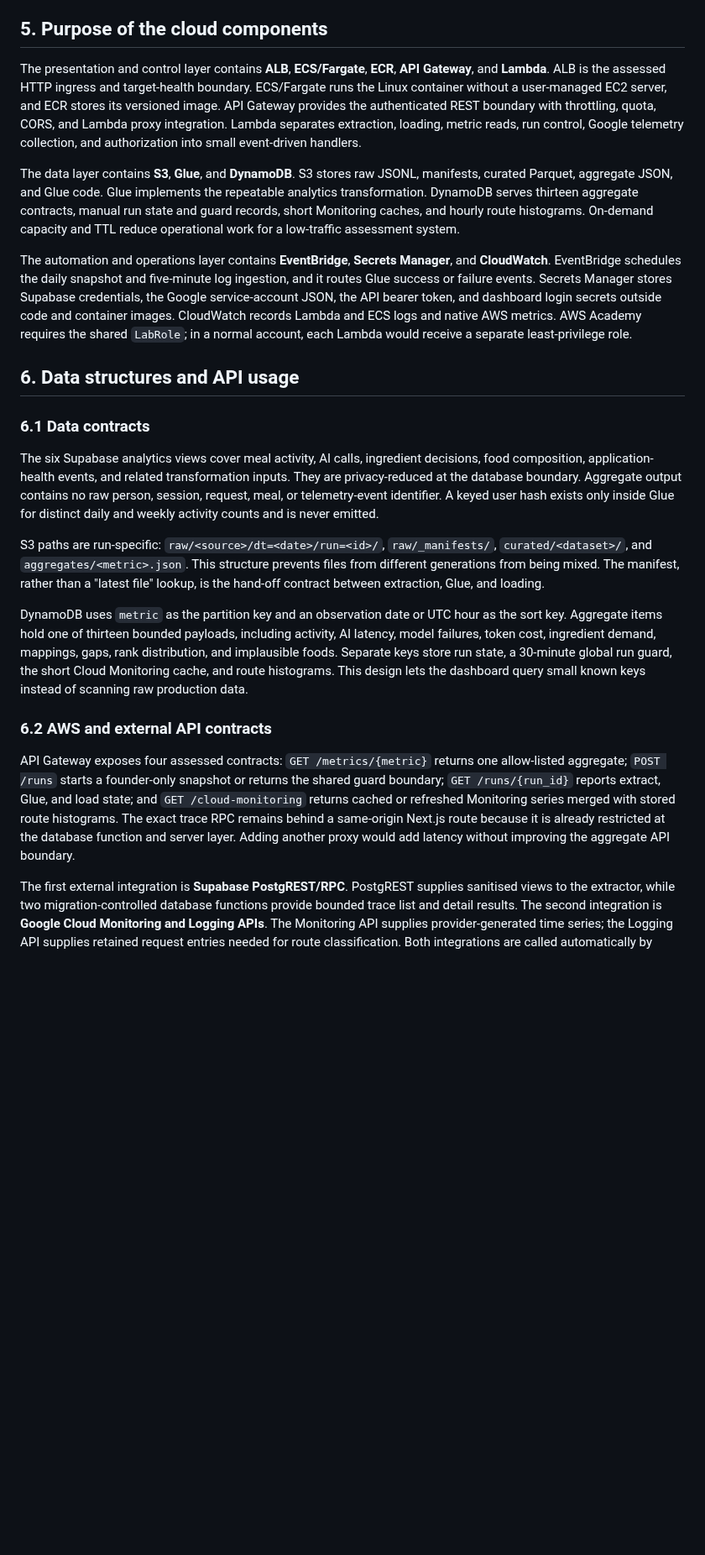
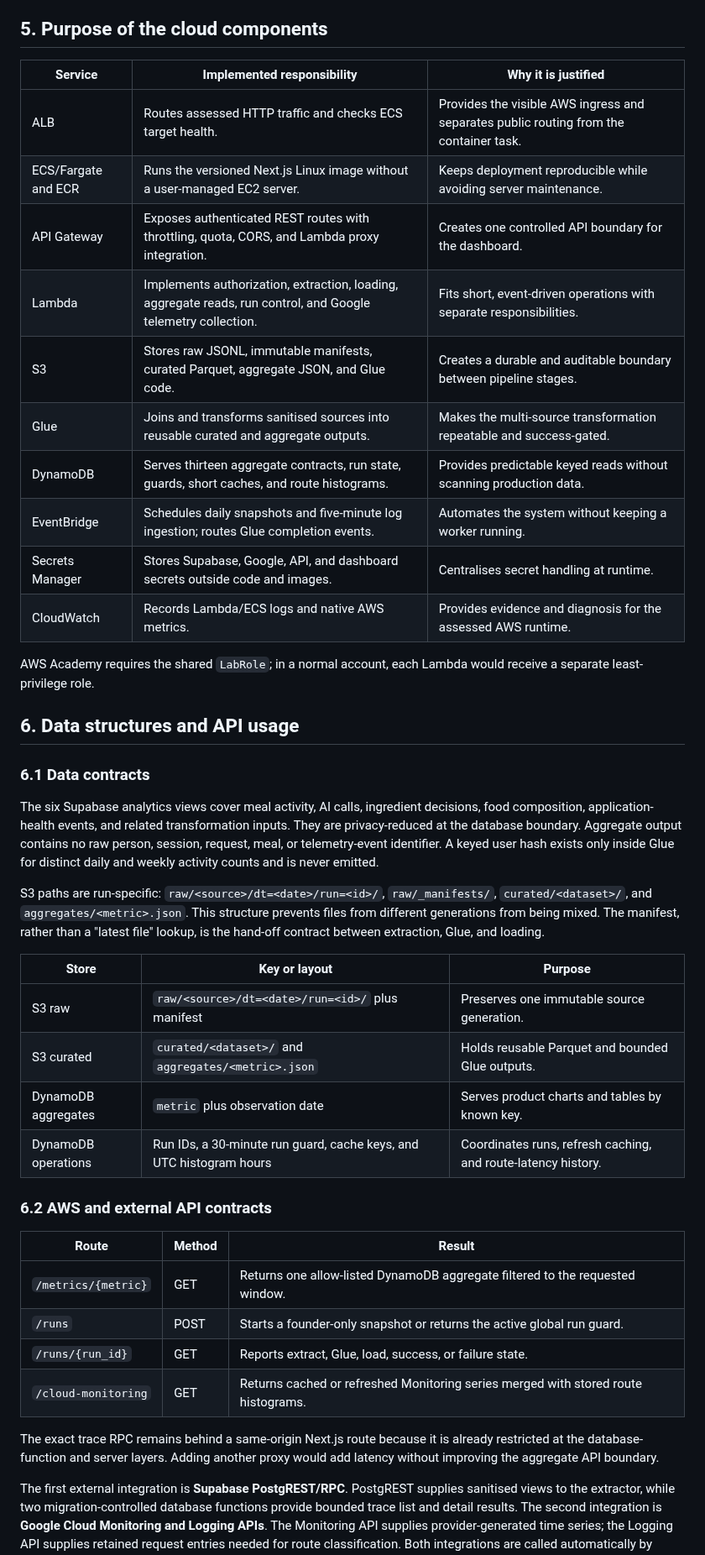
Before and after one commit to VoMinhKhoii/kallo-aws-analytics, a Markdown page: docs/solution-architecture-condensed.md, the part around one of its changes. Shown at 84% size. Rendered like a GitHub page; blank space fills up the shorter version.

```diff
--- a/docs/solution-architecture-condensed.md
+++ b/docs/solution-architecture-condensed.md
@@ -82,11 +115,20 @@ This direct path is intentional. Request-level diagnosis needs current detail, w
 
 ## 5. Purpose of the cloud components
 
-The presentation and control layer contains **ALB**, **ECS/Fargate**, **ECR**, **API Gateway**, and **Lambda**. ALB is the assessed HTTP ingress and target-health boundary. ECS/Fargate runs the Linux container without a user-managed EC2 server, and ECR stores its versioned image. API Gateway provides the authenticated REST boundary with throttling, quota, CORS, and Lambda proxy integration. Lambda separates extraction, loading, metric reads, run control, Google telemetry collection, and authorization into small event-driven handlers.
+| Service | Implemented responsibility | Why it is justified |
+| --- | --- | --- |
+| ALB | Routes assessed HTTP traffic and checks ECS target health. | Provides the visible AWS ingress and separates public routing from the container task. |
+| ECS/Fargate and ECR | Runs the versioned Next.js Linux image without a user-managed EC2 server. | Keeps deployment reproducible while avoiding server maintenance. |
+| API Gateway | Exposes authenticated REST routes with throttling, quota, CORS, and Lambda proxy integration. | Creates one controlled API boundary for the dashboard. |
+| Lambda | Implements authorization, extraction, loading, aggregate reads, run control, and Google telemetry collection. | Fits short, event-driven operations with separate responsibilities. |
+| S3 | Stores raw JSONL, immutable manifests, curated Parquet, aggregate JSON, and Glue code. | Creates a durable and auditable boundary between pipeline stages. |
+| Glue | Joins and transforms sanitised sources into reusable curated and aggregate outputs. | Makes the multi-source transformation repeatable and success-gated. |
+| DynamoDB | Serves thirteen aggregate contracts, run state, guards, short caches, and route histograms. | Provides predictable keyed reads without scanning production data. |
+| EventBridge | Schedules daily snapshots and five-minute log ingestion; routes Glue completion events. | Automates the system without keeping a worker running. |
+| Secrets Manager | Stores Supabase, Google, API, and dashboard secrets outside code and images. | Centralises secret handling at runtime. |
+| CloudWatch | Records Lambda/ECS logs and native AWS metrics. | Provides evidence and diagnosis for the assessed AWS runtime. |
 
-The data layer contains **S3**, **Glue**, and **DynamoDB**. S3 stores raw JSONL, manifests, curated Parquet, aggregate JSON, and Glue code. Glue implements the repeatable analytics transformation. DynamoDB serves thirteen aggregate contracts, manual run state and guard records, short Monitoring caches, and hourly route histograms. On-demand capacity and TTL reduce operational work for a low-traffic assessment system.
-
-The automation and operations layer contains **EventBridge**, **Secrets Manager**, and **CloudWatch**. EventBridge schedules the daily snapshot and five-minute log ingestion, and it routes Glue success or failure events. Secrets Manager stores Supabase credentials, the Google service-account JSON, the API bearer token, and dashboard login secrets outside code and container images. CloudWatch records Lambda and ECS logs and native AWS metrics. AWS Academy requires the shared `LabRole`; in a normal account, each Lambda would receive a separate least-privilege role.
+AWS Academy requires the shared `LabRole`; in a normal account, each Lambda would receive a separate least-privilege role.
 
 ## 6. Data structures and API usage
 
@@ -96,11 +138,23 @@ The six Supabase analytics views cover meal activity, AI calls, ingredient decis
 
 S3 paths are run-specific: `raw/<source>/dt=<date>/run=<id>/`, `raw/_manifests/`, `curated/<dataset>/`, and `aggregates/<metric>.json`. This structure prevents files from different generations from being mixed. The manifest, rather than a "latest file" lookup, is the hand-off contract between extraction, Glue, and loading.
 
-DynamoDB uses `metric` as the partition key and an observation date or UTC hour as the sort key. Aggregate items hold one of thirteen bounded payloads, including activity, AI latency, model failures, token cost, ingredient demand, mappings, gaps, rank distribution, and implausible foods. Separate keys store run state, a 30-minute global run guard, the short Cloud Monitoring cache, and route histograms. This design lets the dashboard query small known keys instead of scanning raw production data.
+| Store | Key or layout | Purpose |
+| --- | --- | --- |
+| S3 raw | `raw/<source>/dt=<date>/run=<id>/` plus manifest | Preserves one immutable source generation. |
+| S3 curated | `curated/<dataset>/` and `aggregates/<metric>.json` | Holds reusable Parquet and bounded Glue outputs. |
+| DynamoDB aggregates | `metric` plus observation date | Serves product charts and tables by known key. |
+| DynamoDB operations | Run IDs, a 30-minute run guard, cache keys, and UTC histogram hours | Coordinates runs, refresh caching, and route-latency history. |
 
 ### 6.2 AWS and external API contracts
 
-API Gateway exposes four assessed contracts: `GET /metrics/{metric}` returns one allow-listed aggregate; `POST /runs` starts a founder-only snapshot or returns the shared guard boundary; `GET /runs/{run_id}` reports extract, Glue, and load state; and `GET /cloud-monitoring` returns cached or refreshed Monitoring series merged with stored route histograms. The exact trace RPC remains behind a same-origin Next.js route because it is already restricted at the database function and server layer. Adding another proxy would add latency without improving the aggregate API boundary.
+| Route | Method | Result |
+| --- | --- | --- |
+| `/metrics/{metric}` | GET | Returns one allow-listed DynamoDB aggregate filtered to the requested window. |
+| `/runs` | POST | Starts a founder-only snapshot or returns the active global run guard. |
+| `/runs/{run_id}` | GET | Reports extract, Glue, load, success, or failure state. |
+| `/cloud-monitoring` | GET | Returns cached or refreshed Monitoring series merged with stored route histograms. |
+
+The exact trace RPC remains behind a same-origin Next.js route because it is already restricted at the database-function and server layers. Adding another proxy would add latency without improving the aggregate API boundary.
 
 The first external integration is **Supabase PostgREST/RPC**. PostgREST supplies sanitised views to the extractor, while two migration-controlled database functions provide bounded trace list and detail results. The second integration is **Google Cloud Monitoring and Logging APIs**. The Monitoring API supplies provider-generated time series; the Logging API supplies retained request entries needed for route classification. Both integrations are called automatically by deployed code, which satisfies the assignment definition of an implemented API rather than a manual console export.
 
```
Also changed, not shown: other parts of docs/solution-architecture-condensed.md (+97 -22 lines), docs/doc_images/kallo-analytics-architecture-drive.png (added), docs/doc_images/kallo-architecture-product-flow.png (added), docs/doc_images/kallo-architecture-system-flow.png (added), docs/doc_images/kallo-architecture-trace-flow.png (added), 1 other file.
